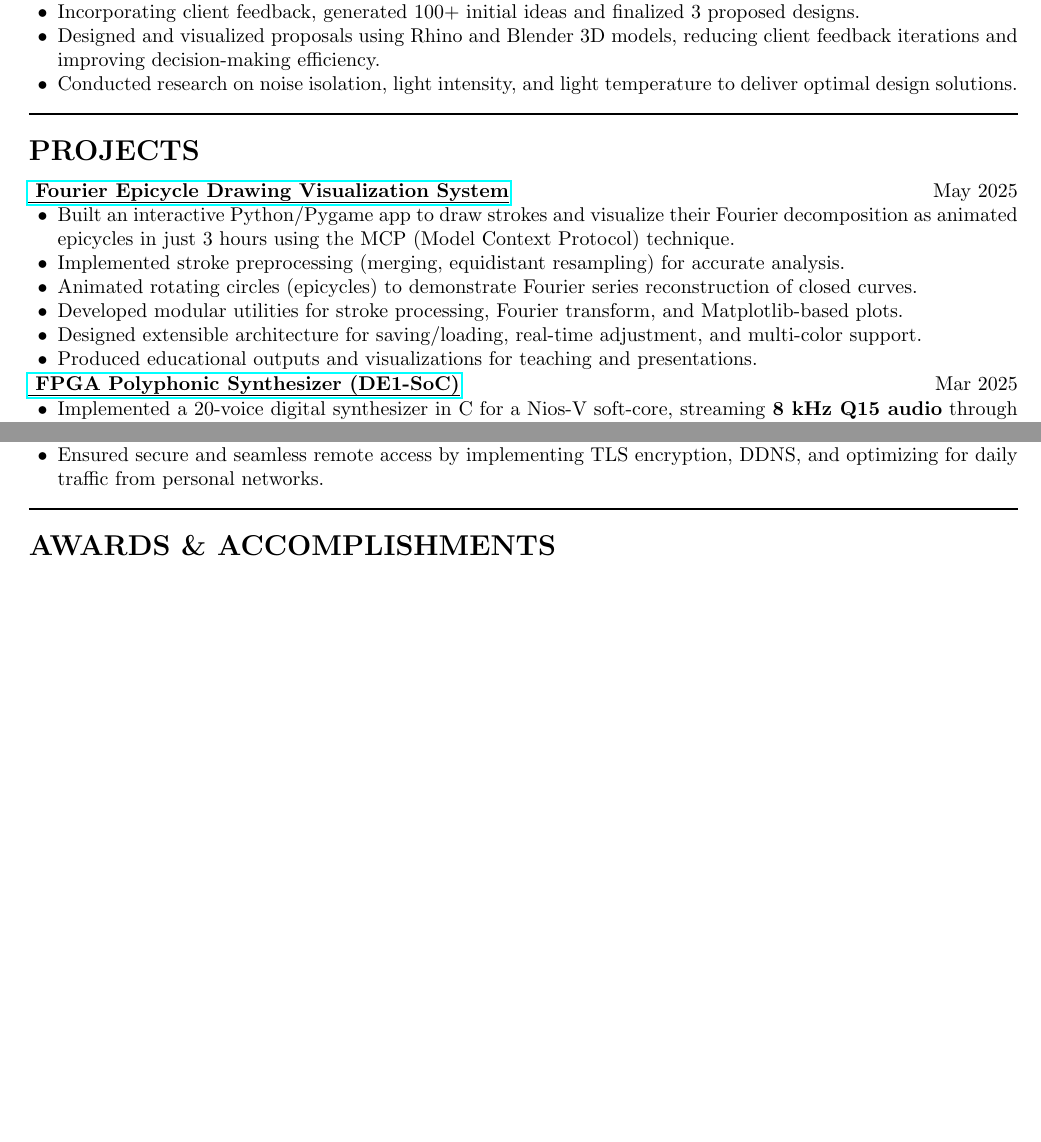
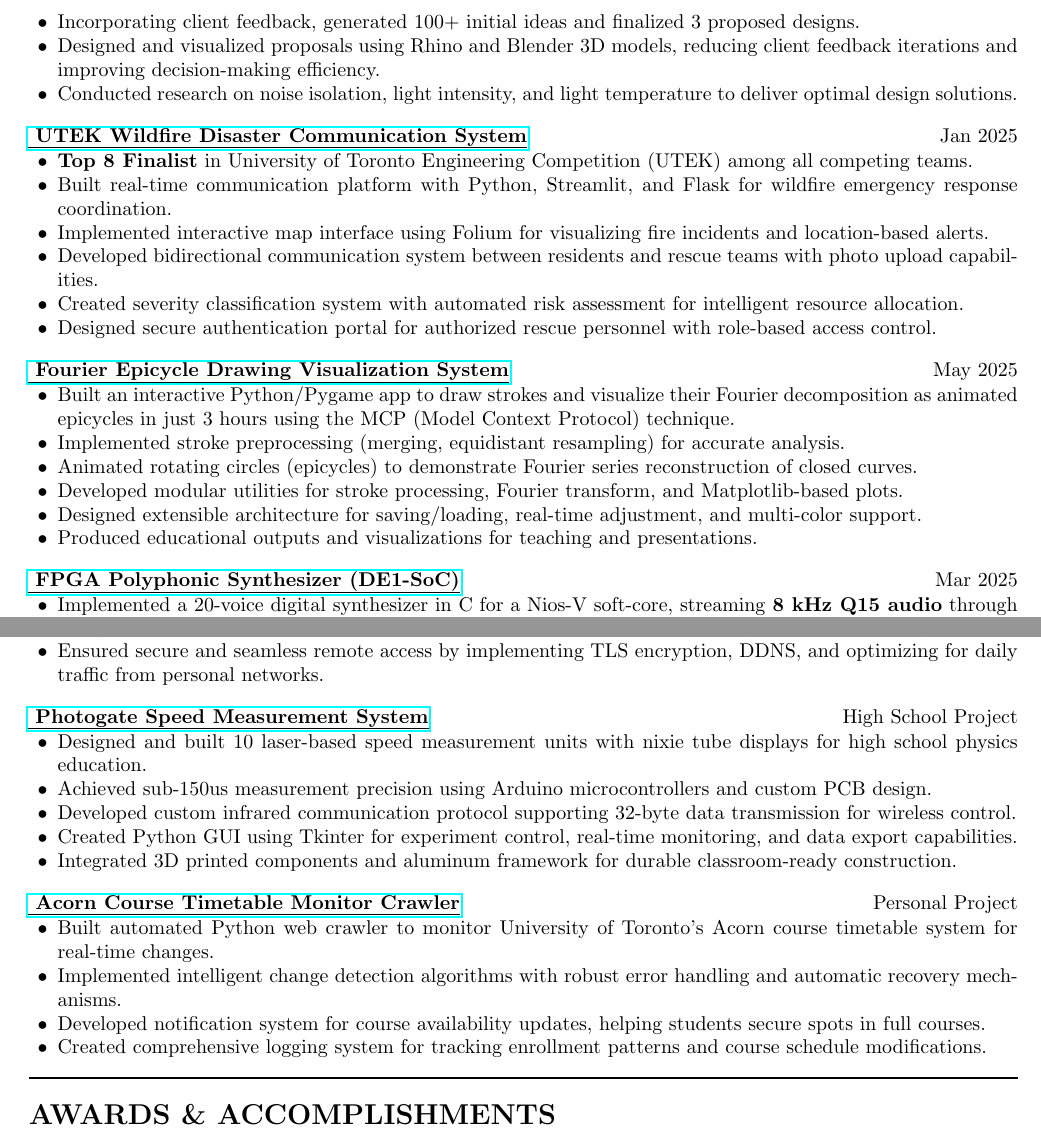
Before and after one commit to Ken-2511/resume, a LaTeX CV (resume/main.tex): two parts of pages 1 and 2 of 2 before the commit and two parts of pages 2 and 3 of 3 after it, joined at a grey line, cut so that both start at the same text, the shorter picture padded with empty space. Compiled offline with pdfLaTeX.

Commit message:
add more projects

```diff
--- a/resume/main.tex
+++ b/resume/main.tex
@@ -101,14 +128,19 @@ Relevant Courses: Applied Fundamentals of Deep Learning, Software Design and Com
     \item Conducted research on noise isolation, light intensity, and light temperature to deliver optimal design solutions.
 \end{itemize}
 
-\noindent\rule{\linewidth}{1pt}
+\vspace{0.3cm}
+\noindent\href{https://github.com/Ken-2511/utek_disaster_communication_system}{\uline{
+\textbf{UTEK Wildfire Disaster Communication System}}} \hfill Jan 2025
+\begin{itemize}[leftmargin=0.2in]
+    \item \textbf{Top 8 Finalist} in University of Toronto Engineering Competition (UTEK) among all competing teams.
+    \item Built real-time communication platform with Python, Streamlit, and Flask for wildfire emergency response coordination.
+    \item Implemented interactive map interface using Folium for visualizing fire incidents and location-based alerts.
+    \item Developed bidirectional communication system between residents and rescue teams with photo upload capabilities.
+    \item Created severity classification system with automated risk assessment for intelligent resource allocation.
+    \item Designed secure authentication portal for authorized rescue personnel with role-based access control.
+\end{itemize}
 
-%------------------------------------------
-% PROJECTS
-%------------------------------------------
-\section*{\textbf{PROJECTS}}
-
-
+\vspace{0.3cm}
 \noindent\href{https://github.com/Ken-2511/Fourier-Epicycle-Draw}{\uline{
 \textbf{Fourier Epicycle Drawing Visualization System}}} \hfill May 2025
 \begin{itemize}[leftmargin=0.2in]
@@ -120,8 +152,8 @@ Relevant Courses: Applied Fundamentals of Deep Learning, Software Design and Com
     \item Produced educational outputs and visualizations for teaching and presentations.
 \end{itemize}
 
-
-\noindent\href{https://github.com/YourUser/FPGA-PolySynth}{\uline{
+\vspace{0.3cm}
+\noindent\href{https://github.com/alexzjm/ece243-sound-synthesizer}{\uline{
 \textbf{FPGA Polyphonic Synthesizer (DE1‑SoC)}}} \hfill Mar 2025
 \begin{itemize}[leftmargin=0.2in]
     \item Implemented a 20‑voice digital synthesizer in C for a Nios‑V soft‑core, streaming \textbf{8 kHz Q15 audio} through the on‑chip Audio FIFO with $<$1 \% CPU overhead.
@@ -180,6 +213,27 @@ Relevant Courses: Applied Fundamentals of Deep Learning, Software Design and Com
     \item Built a self-hosted AI-powered chatbot that replicates personal interaction styles, deployed using React.js, FastAPI, and Nginx on a Raspberry Pi.
     \item Integrated OpenAI API and a NoSQL database for real-time Q\&A functionality with personal diary data.
     \item Ensured secure and seamless remote access by implementing TLS encryption, DDNS, and optimizing for daily traffic from personal networks.
+\end{itemize}
+
+\vspace{0.3cm}
+\noindent\href{https://github.com/Ken-2511/Photogate}{\uline{
+\textbf{Photogate Speed Measurement System}}} \hfill High School Project
+\begin{itemize}[leftmargin=0.2in]
+    \item Designed and built 10 laser-based speed measurement units with nixie tube displays for high school physics education.
+    \item Achieved sub-150us measurement precision using Arduino microcontrollers and custom PCB design.
+    \item Developed custom infrared communication protocol supporting 32-byte data transmission for wireless control.
+    \item Created Python GUI using Tkinter for experiment control, real-time monitoring, and data export capabilities.
+    \item Integrated 3D printed components and aluminum framework for durable classroom-ready construction.
+\end{itemize}
+
+\vspace{0.3cm}
+\noindent\href{https://github.com/Ken-2511/AcornCarwler}{\uline{
+\textbf{Acorn Course Timetable Monitor Crawler}}} \hfill Personal Project
+\begin{itemize}[leftmargin=0.2in]
+    \item Built automated Python web crawler to monitor University of Toronto's Acorn course timetable system for real-time changes.
+    \item Implemented intelligent change detection algorithms with robust error handling and automatic recovery mechanisms.
+    \item Developed notification system for course availability updates, helping students secure spots in full courses.
+    \item Created comprehensive logging system for tracking enrollment patterns and course schedule modifications.
 \end{itemize}
 
 % \vspace{0.3cm}
```
Also changed, not shown: resume/main.pdf, resume/main.tex (42 more changed lines).
